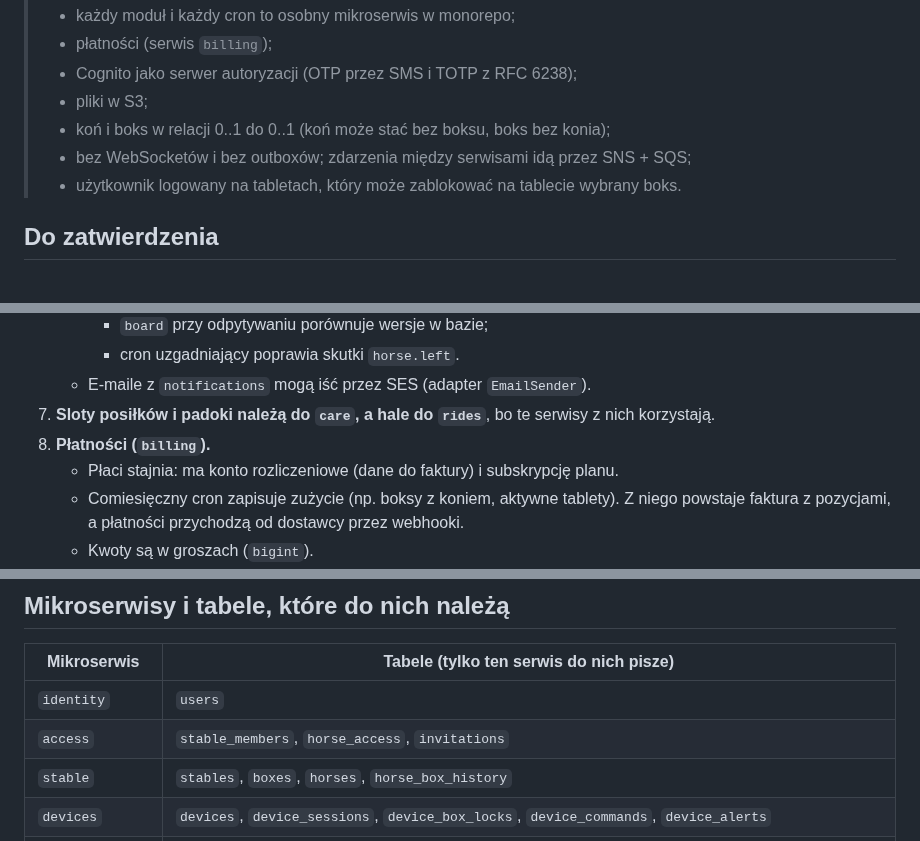
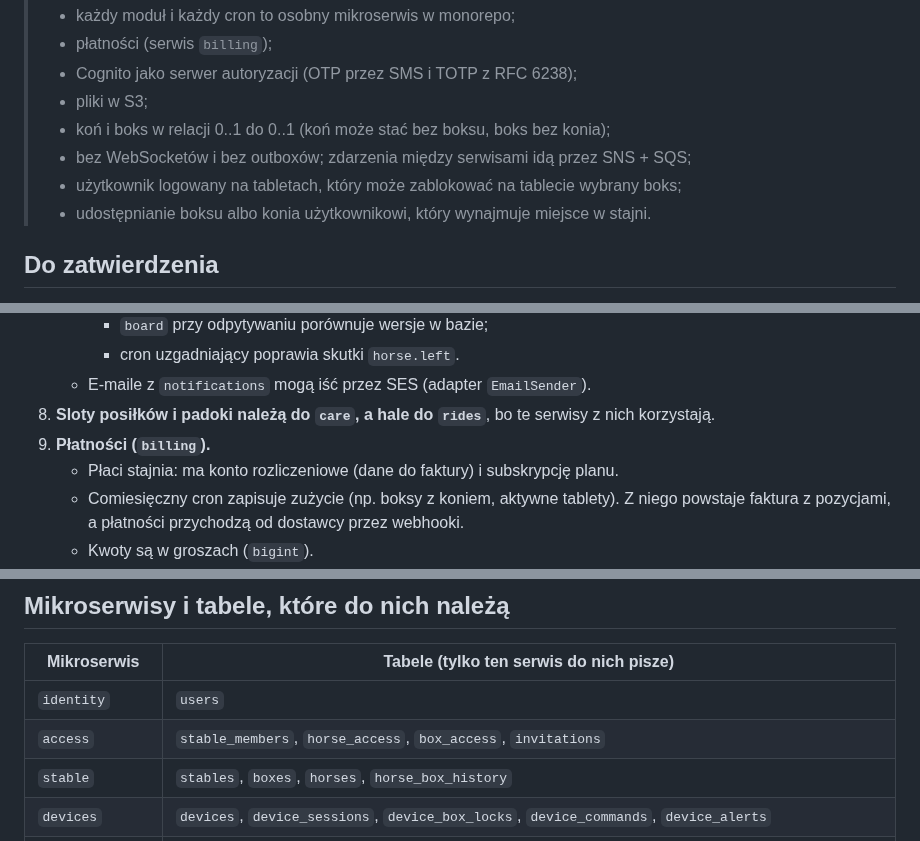
Before and after one commit to ClewlerStudent/KonskaAppka, a Markdown page: docs/erd.md, 3 parts joined by grey strips. GitHub-like rendering.

```diff
--- a/docs/erd.md
+++ b/docs/erd.md
@@ -7,7 +7,8 @@
 > - pliki w S3;
 > - koń i boks w relacji 0..1 do 0..1 (koń może stać bez boksu, boks bez konia);
 > - bez WebSocketów i bez outboxów; zdarzenia między serwisami idą przez SNS + SQS;
-> - użytkownik logowany na tabletach, który może zablokować na tablecie wybrany boks.
+> - użytkownik logowany na tabletach, który może zablokować na tablecie wybrany boks;
+> - udostępnianie boksu albo konia użytkownikowi, który wynajmuje miejsce w stajni.
 
 ## Do zatwierdzenia
 
@@ -57,8 +64,8 @@
      - `board` przy odpytywaniu porównuje wersje w bazie;
      - cron uzgadniający poprawia skutki `horse.left`.
    - E-maile z `notifications` mogą iść przez SES (adapter `EmailSender`).
-7. **Sloty posiłków i padoki należą do `care`, a hale do `rides`**, bo te serwisy z nich korzystają.
-8. **Płatności (`billing`).**
+8. **Sloty posiłków i padoki należą do `care`, a hale do `rides`**, bo te serwisy z nich korzystają.
+9. **Płatności (`billing`).**
    - Płaci stajnia: ma konto rozliczeniowe (dane do faktury) i subskrypcję planu.
    - Comiesięczny cron zapisuje zużycie (np. boksy z koniem, aktywne tablety). Z niego powstaje faktura z pozycjami, a płatności przychodzą od dostawcy przez webhooki.
    - Kwoty są w groszach (`bigint`).
@@ -87,7 +94,7 @@
 | Mikroserwis | Tabele (tylko ten serwis do nich pisze) |
 |---|---|
 | `identity` | `users` |
-| `access` | `stable_members`, `horse_access`, `invitations` |
+| `access` | `stable_members`, `horse_access`, `box_access`, `invitations` |
 | `stable` | `stables`, `boxes`, `horses`, `horse_box_history` |
 | `devices` | `devices`, `device_sessions`, `device_box_locks`, `device_commands`, `device_alerts` |
 | `board` | `board_states` (cache stanu tablicy), `board_device_sync` |
```
Also changed, not shown: other parts of docs/erd.md (+27 -6 lines), docs/erd/01-stajnia-konie-dostep.png.
